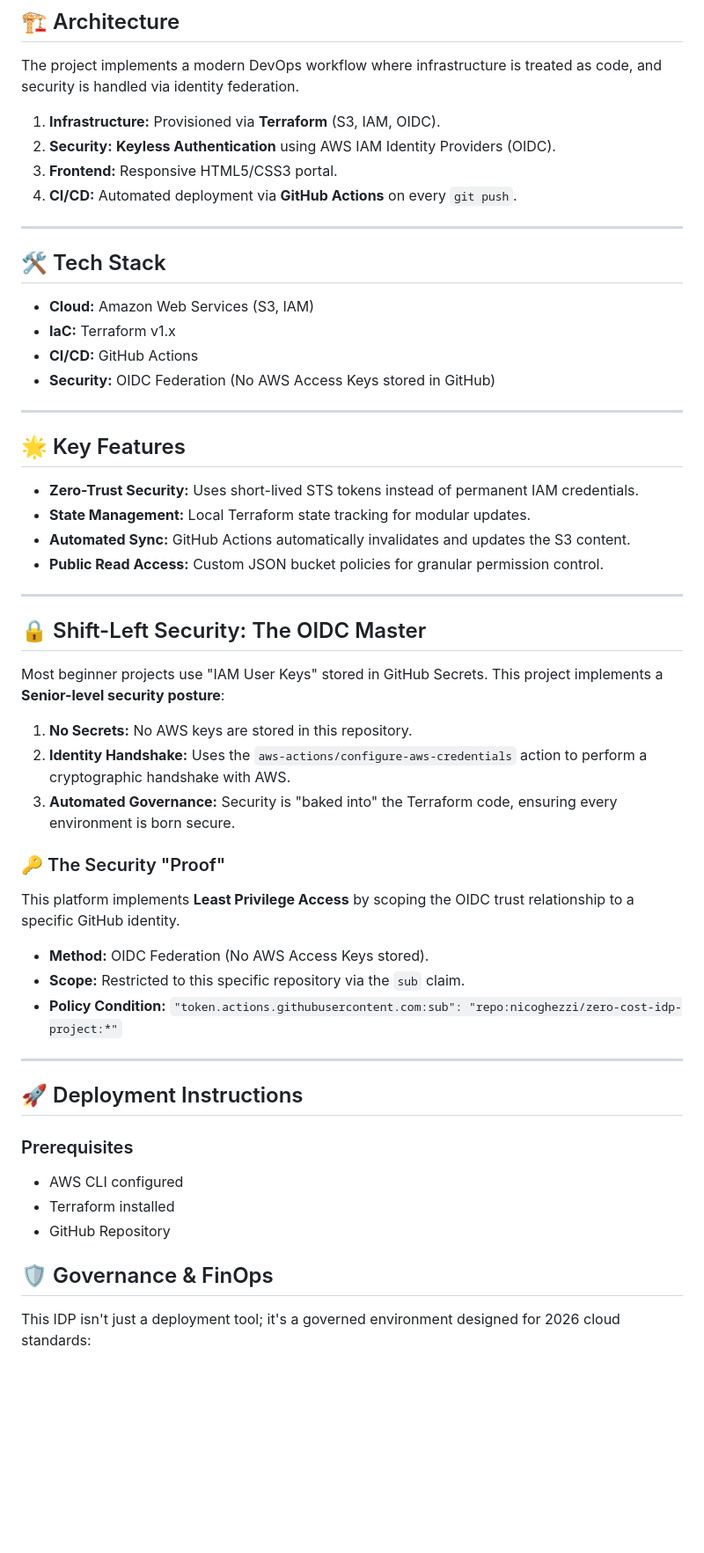
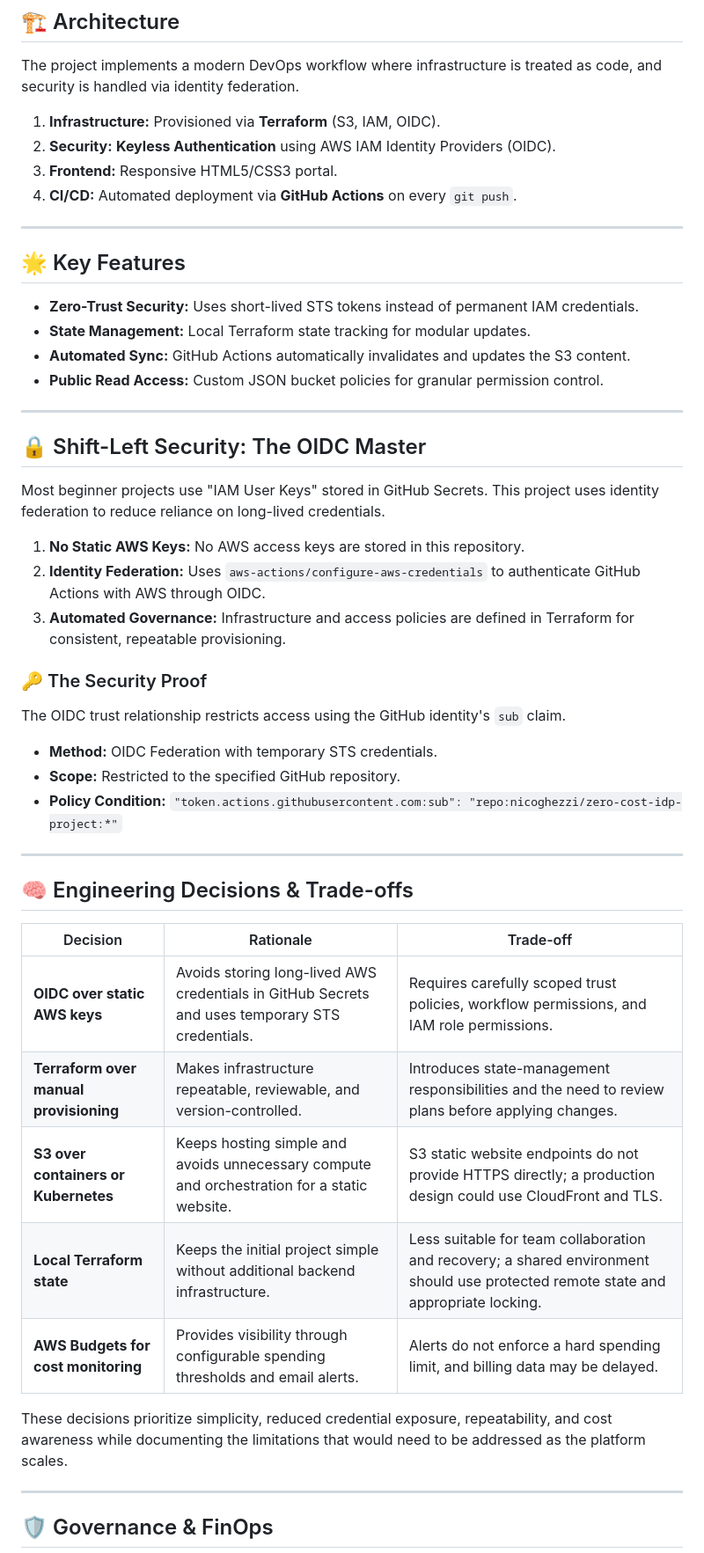
Before and after one commit to nicoghezzi/zero-cost-idp-project, a Markdown page: README.md, the part around one of its changes. Shown at 88% size. Drawn GitHub-style; blank space fills up the shorter version.

Commit message:
Revise README for clarity and updated practices
Updated the README to enhance clarity on security practices and engineering decisions, while removing outdated sections.

```diff
--- a/README.md
+++ b/README.md
@@ -15,20 +15,10 @@ A production-ready, **$0-cost** automated infrastructure pipeline. This project
 ## 🏗️ Architecture
 The project implements a modern DevOps workflow where infrastructure is treated as code, and security is handled via identity federation.
 
-
-
 1. **Infrastructure:** Provisioned via **Terraform** (S3, IAM, OIDC).
 2. **Security:** **Keyless Authentication** using AWS IAM Identity Providers (OIDC).
 3. **Frontend:** Responsive HTML5/CSS3 portal.
 4. **CI/CD:** Automated deployment via **GitHub Actions** on every `git push`.
-
----
-
-## 🛠️ Tech Stack
-* **Cloud:** Amazon Web Services (S3, IAM)
-* **IaC:** Terraform v1.x
-* **CI/CD:** GitHub Actions
-* **Security:** OIDC Federation (No AWS Access Keys stored in GitHub)
 
 ---
 
@@ -41,27 +31,34 @@ The project implements a modern DevOps workflow where infrastructure is treated
 ---
 
 ## 🔒 Shift-Left Security: The OIDC Master
-Most beginner projects use "IAM User Keys" stored in GitHub Secrets. This project implements a **Senior-level security posture**:
+Most beginner projects use "IAM User Keys" stored in GitHub Secrets. This project uses identity federation to reduce reliance on long-lived credentials.
 
-1. **No Secrets:** No AWS keys are stored in this repository.
-2. **Identity Handshake:** Uses the `aws-actions/configure-aws-credentials` action to perform a cryptographic handshake with AWS.
-3. **Automated Governance:** Security is "baked into" the Terraform code, ensuring every environment is born secure.
+1. **No Static AWS Keys:** No AWS access keys are stored in this repository.
+2. **Identity Federation:** Uses `aws-actions/configure-aws-credentials` to authenticate GitHub Actions with AWS through OIDC.
+3. **Automated Governance:** Infrastructure and access policies are defined in Terraform for consistent, repeatable provisioning.
 
-### 🔑 The Security "Proof"
-This platform implements **Least Privilege Access** by scoping the OIDC trust relationship to a specific GitHub identity.
-- **Method:** OIDC Federation (No AWS Access Keys stored).
-- **Scope:** Restricted to this specific repository via the `sub` claim.
+### 🔑 The Security Proof
+The OIDC trust relationship restricts access using the GitHub identity's `sub` claim.
+
+- **Method:** OIDC Federation with temporary STS credentials.
+- **Scope:** Restricted to the specified GitHub repository.
 - **Policy Condition:** `"token.actions.githubusercontent.com:sub": "repo:nicoghezzi/zero-cost-idp-project:*"`
 
 ---
 
-## 🚀 Deployment Instructions
+## 🧠 Engineering Decisions & Trade-offs
 
-### Prerequisites
-* AWS CLI configured
-* Terraform installed
-* GitHub Repository
+| Decision | Rationale | Trade-off |
+|---|---|---|
+| **OIDC over static AWS keys** | Avoids storing long-lived AWS credentials in GitHub Secrets and uses temporary STS credentials. | Requires carefully scoped trust policies, workflow permissions, and IAM role permissions. |
+| **Terraform over manual provisioning** | Makes infrastructure repeatable, reviewable, and version-controlled. | Introduces state-management responsibilities and the need to review plans before applying changes. |
+| **S3 over containers or Kubernetes** | Keeps hosting simple and avoids unnecessary compute and orchestration for a static website. | S3 static website endpoints do not provide HTTPS directly; a production design could use CloudFront and TLS. |
+| **Local Terraform state** | Keeps the initial project simple without additional backend infrastructure. | Less suitable for team collaboration and recovery; a shared environment should use protected remote state and appropriate locking. |
+| **AWS Budgets for cost monitoring** | Provides visibility through configurable spending thresholds and email alerts. | Alerts do not enforce a hard spending limit, and billing data may be delayed. |
+
+These decisions prioritize simplicity, reduced credential exposure, repeatability, and cost awareness while documenting the limitations that would need to be addressed as the platform scales.
+
+---
 
 ## 🛡️ Governance & FinOps
-This IDP isn't just a deployment tool; it's a governed environment designed for 2026 cloud standards:
 
```
Also changed, not shown: other parts of README.md (+7 -3 lines).
